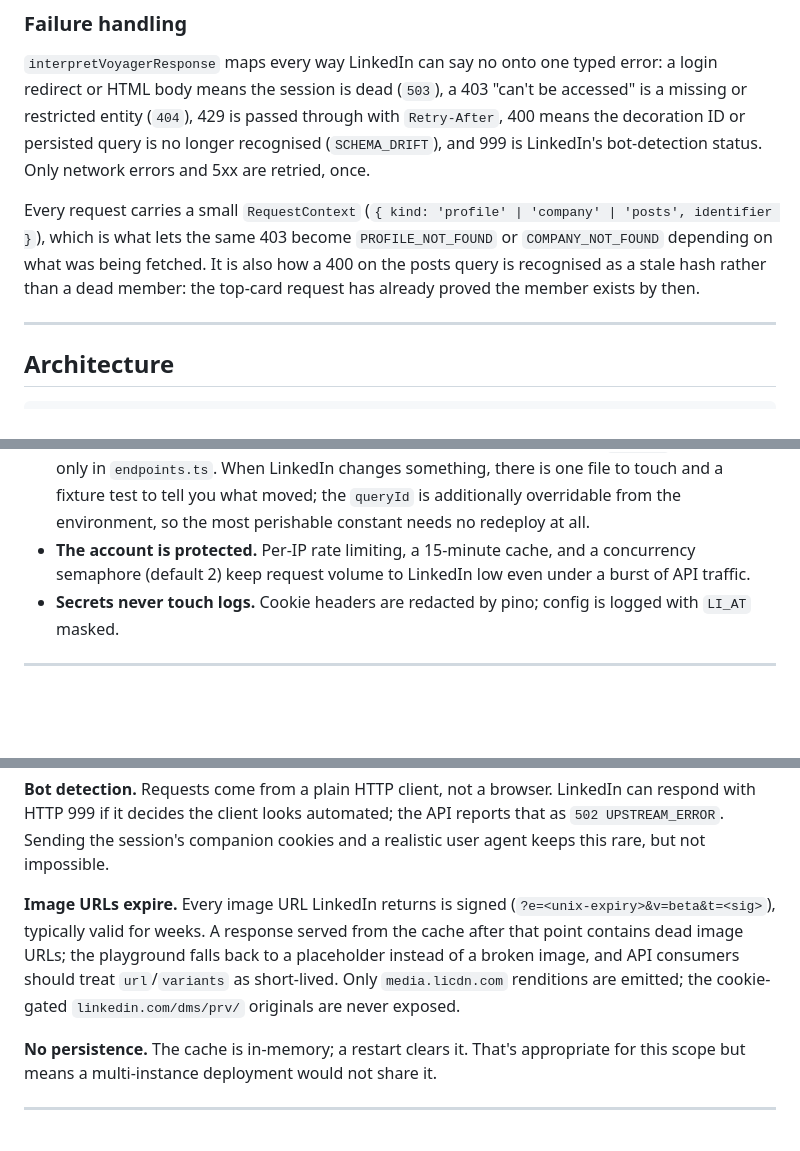
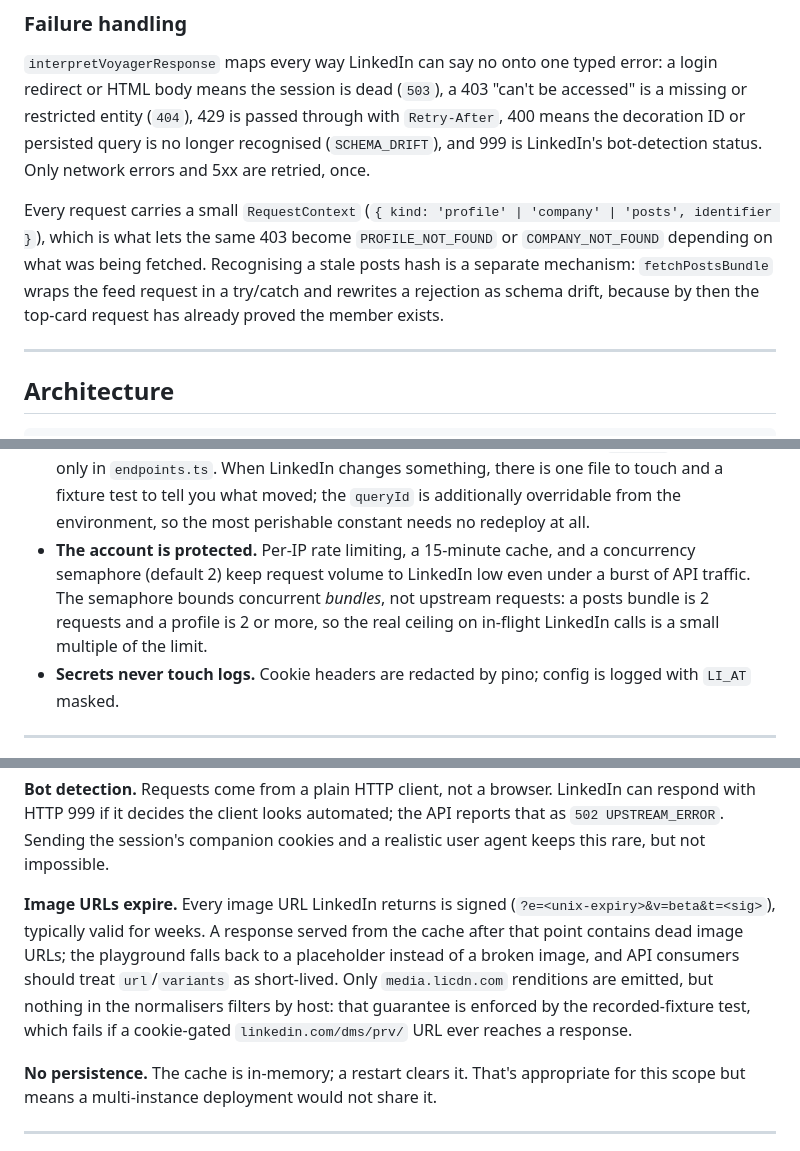
Before and after one commit to SharmaNityam/linkedin-profile-api, a Markdown page: README.md, 3 parts joined by grey strips. Drawn GitHub-style; blank space fills up the shorter version.

Commit message:
Correct README failure-handling claims

```diff
--- a/README.md
+++ b/README.md
@@ -445,7 +445,7 @@ The default is `20c70fe0314184158516a7ec004c0408`. The older hash `4af00b28d60ed
 
 `interpretVoyagerResponse` maps every way LinkedIn can say no onto one typed error: a login redirect or HTML body means the session is dead (`503`), a 403 "can't be accessed" is a missing or restricted entity (`404`), 429 is passed through with `Retry-After`, 400 means the decoration ID or persisted query is no longer recognised (`SCHEMA_DRIFT`), and 999 is LinkedIn's bot-detection status. Only network errors and 5xx are retried, once.
 
-Every request carries a small `RequestContext` (`{ kind: 'profile' | 'company' | 'posts', identifier }`), which is what lets the same 403 become `PROFILE_NOT_FOUND` or `COMPANY_NOT_FOUND` depending on what was being fetched. It is also how a 400 on the posts query is recognised as a stale hash rather than a dead member: the top-card request has already proved the member exists by then.
+Every request carries a small `RequestContext` (`{ kind: 'profile' | 'company' | 'posts', identifier }`), which is what lets the same 403 become `PROFILE_NOT_FOUND` or `COMPANY_NOT_FOUND` depending on what was being fetched. Recognising a stale posts hash is a separate mechanism: `fetchPostsBundle` wraps the feed request in a try/catch and rewrites a rejection as schema drift, because by then the top-card request has already proved the member exists.
 
 ---
 
@@ -478,7 +478,7 @@ Design points worth calling out:
 - **One service, three entities.** `LinkedInService` owns the cache and the semaphore for all three; cache keys are namespaced (`profile:<slug>`, `company:<name>`, `posts:<slug>:<count>`) so a posts lookup never collides with a profile of the same slug, and the count is part of the key because it changes the answer.
 - **Failure mapping lives in one place.** `interpretVoyagerResponse` turns every LinkedIn response into either a parsed body or a typed error; the transport itself is a one-method interface so tests substitute a fake.
 - **Volatile knowledge is quarantined.** Decoration IDs, URLs and the posts `queryId` default live only in `endpoints.ts`. When LinkedIn changes something, there is one file to touch and a fixture test to tell you what moved; the `queryId` is additionally overridable from the environment, so the most perishable constant needs no redeploy at all.
-- **The account is protected.** Per-IP rate limiting, a 15-minute cache, and a concurrency semaphore (default 2) keep request volume to LinkedIn low even under a burst of API traffic.
+- **The account is protected.** Per-IP rate limiting, a 15-minute cache, and a concurrency semaphore (default 2) keep request volume to LinkedIn low even under a burst of API traffic. The semaphore bounds concurrent *bundles*, not upstream requests: a posts bundle is 2 requests and a profile is 2 or more, so the real ceiling on in-flight LinkedIn calls is a small multiple of the limit.
 - **Secrets never touch logs.** Cookie headers are redacted by pino; config is logged with `LI_AT` masked.
 
 ---
@@ -543,7 +543,7 @@ The blueprint targets the **free** plan. Free instances sleep after 15 minutes o
 
 **Bot detection.** Requests come from a plain HTTP client, not a browser. LinkedIn can respond with HTTP 999 if it decides the client looks automated; the API reports that as `502 UPSTREAM_ERROR`. Sending the session's companion cookies and a realistic user agent keeps this rare, but not impossible.
 
-**Image URLs expire.** Every image URL LinkedIn returns is signed (`?e=<unix-expiry>&v=beta&t=<sig>`), typically valid for weeks. A response served from the cache after that point contains dead image URLs; the playground falls back to a placeholder instead of a broken image, and API consumers should treat `url`/`variants` as short-lived. Only `media.licdn.com` renditions are emitted; the cookie-gated `linkedin.com/dms/prv/` originals are never exposed.
+**Image URLs expire.** Every image URL LinkedIn returns is signed (`?e=<unix-expiry>&v=beta&t=<sig>`), typically valid for weeks. A response served from the cache after that point contains dead image URLs; the playground falls back to a placeholder instead of a broken image, and API consumers should treat `url`/`variants` as short-lived. Only `media.licdn.com` renditions are emitted, but nothing in the normalisers filters by host: that guarantee is enforced by the recorded-fixture test, which fails if a cookie-gated `linkedin.com/dms/prv/` URL ever reaches a response.
 
 **No persistence.** The cache is in-memory; a restart clears it. That's appropriate for this scope but means a multi-instance deployment would not share it.
 
```
